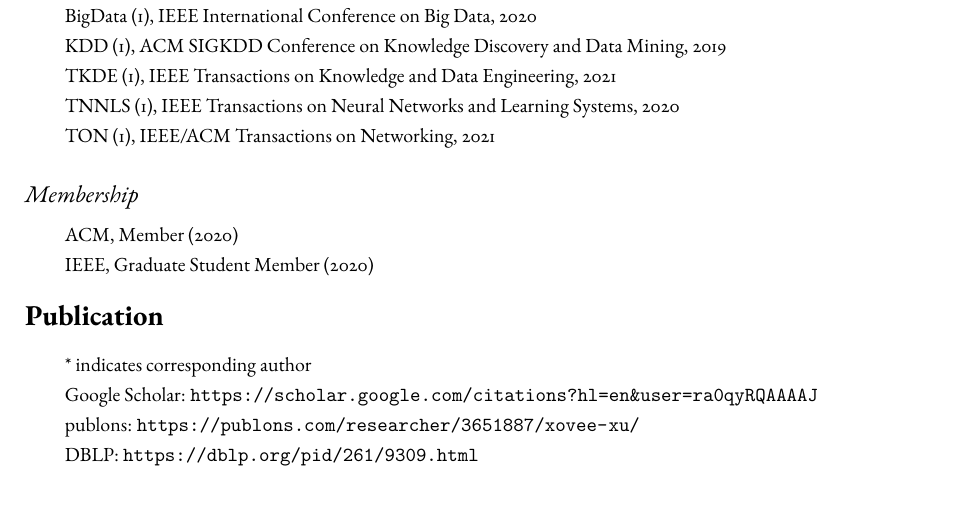
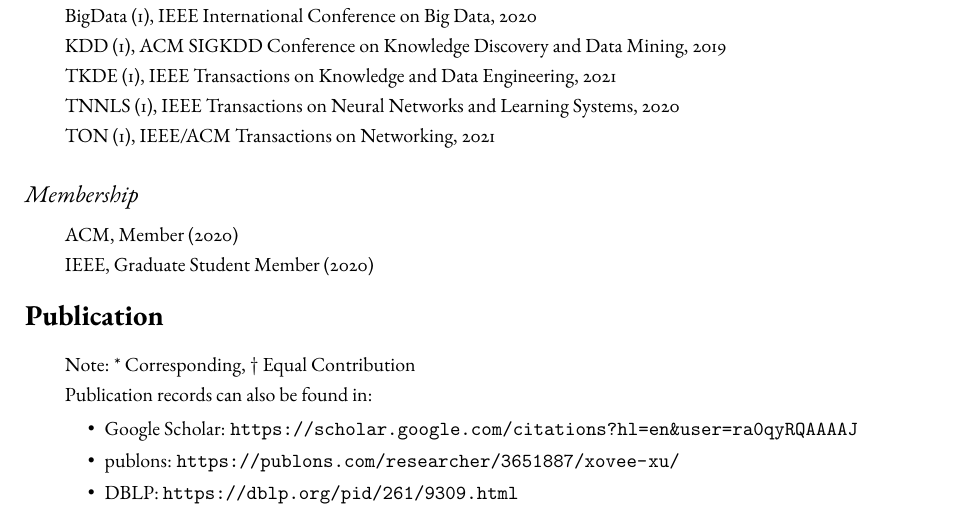
Before and after one commit to shmizhang/xovee.github.io, a LaTeX CV (archive/cv-build/cv.tex): part of page 1 of 3, cut so that both start at the same text. Compiled offline with pdfLaTeX; a missing font is replaced by an installed copy or a similar font.

Commit message:
update some little things

```diff
--- a/archive/cv-build/cv.tex
+++ b/archive/cv-build/cv.tex
@@ -127,13 +127,16 @@
 \vspace{-4pt}
 \indent
 
-* indicates corresponding author
+Note: * Corresponding, $\dagger$ Equal Contribution
 
-Google Scholar: \url{https://scholar.google.com/citations?hl=en&user=ra0qyRQAAAAJ}
+Publication records can also be found in:
 
-publons: \url{https://publons.com/researcher/3651887/xovee-xu/}
+\begin{itemize}[leftmargin=4em, itemsep=0pt, topsep=0pt]
+    \item Google Scholar: \url{https://scholar.google.com/citations?hl=en&user=ra0qyRQAAAAJ}
+    \item publons: \url{https://publons.com/researcher/3651887/xovee-xu/}
+    \item DBLP: \url{https://dblp.org/pid/261/9309.html}
+\end{itemize}
 
-DBLP: \url{https://dblp.org/pid/261/9309.html}
 
 \subsection*{\textnormal{\textit{Refereed Conference Articles}}}
 \indent
```
Also changed, not shown: archive/cv-build/cv.pdf, 1 other file.
